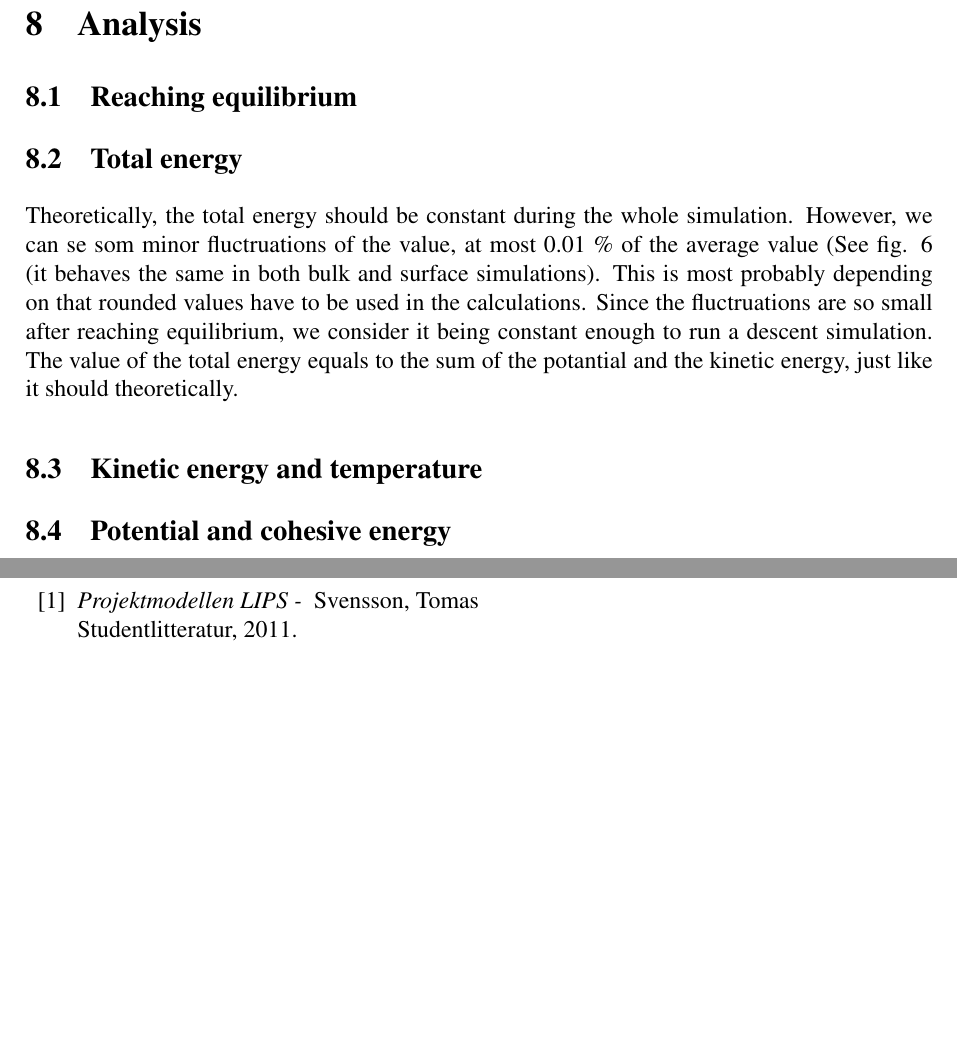
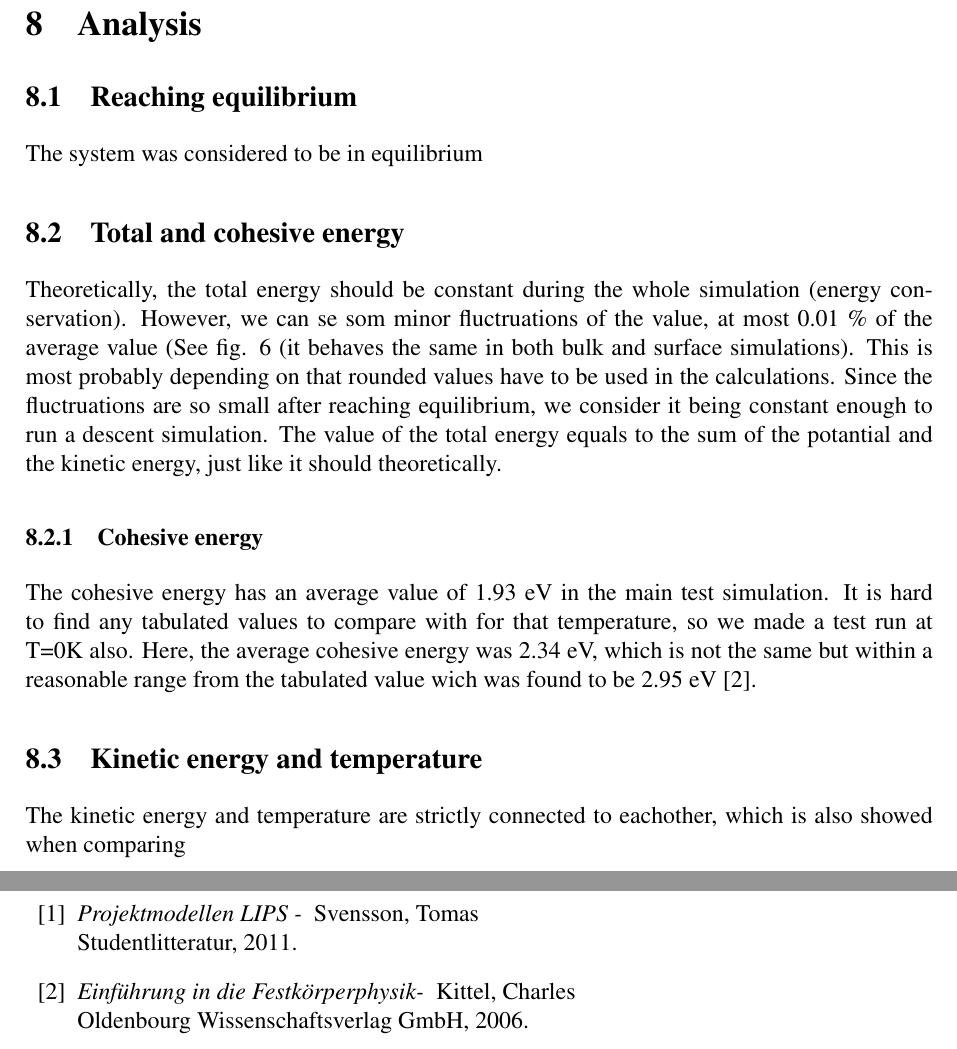
Before and after one commit to johanjoensson/TFYA50-Computational-Physics, a LaTeX document (Documentation/Final_report/final_report.tex, which reads Documentation/Final_report/analysis.tex): two parts of pages 19 and 20 of 21 before the commit and two parts of pages 19 and 21 of 22 after it, joined at a grey line, cut so that both start at the same text, the shorter picture padded with empty space. Compiled offline with pdfLaTeX.

Commit message:
semi-done some parts on analysis

```diff
--- a/Documentation/Final_report/analysis.tex
+++ b/Documentation/Final_report/analysis.tex
@@ -1,15 +1,19 @@
 \section{Analysis}
 
 \subsection{Reaching equilibrium}
+The system was considered to be in equilibrium
 
-\subsection{Total energy}
-Theoretically, the total energy should be constant during the whole simulation. However, we can se som minor fluctruations of the value, at most 0.01 \% of the average value (See fig. \ref{totale} (it behaves the same in both bulk and surface simulations). This is most probably depending on that rounded values have to be used in the calculations. Since the fluctruations are so small after reaching equilibrium, we consider it being constant enough to run a descent simulation.
+\subsection{Total and cohesive energy}
+Theoretically, the total energy should be constant during the whole simulation (energy conservation). However, we can se som minor fluctruations of the value, at most 0.01 \% of the average value (See fig. \ref{totale} (it behaves the same in both bulk and surface simulations). This is most probably depending on that rounded values have to be used in the calculations. Since the fluctruations are so small after reaching equilibrium, we consider it being constant enough to run a descent simulation.
 The value of the total energy equals to the sum of the potantial and the kinetic energy, just like it should theoretically.
+\subsubsection{Cohesive energy}
+The cohesive energy has an average value of 1.93 eV in the main test simulation. It is hard to find any tabulated values to compare with for that temperature, so we made a test run at T=0K also. Here, the average cohesive energy was 2.34 eV, which is not the same but within a reasonable range from the tabulated value wich was found to be 2.95 eV \cite{kittel}.
 
 \subsection{Kinetic energy and temperature}
+The kinetic energy and temperature are strictly connected to eachother, which is also showed when comparing
 
-
-\subsection{Potential and cohesive energy}
+\subsection{Potential energy}
+After reaching equilibrium, the potential energy fluctruates with less than 0.1\%. The
 
 \subsection{MSD and diffusion coefficient}
 
--- a/Documentation/Final_report/final_report.tex
+++ b/Documentation/Final_report/final_report.tex
@@ -247,9 +247,10 @@
 \begin{thebibliography}{99}
 \bibitem{lipskompendiet}\textit{Projektmodellen LIPS - } Svensson, Tomas
 \\Studentlitteratur, 2011.
+\bibitem{kittel}\textit{Einführung in die Festkörperphysik- } Kittel, Charles
+\\Oldenbourg Wissenschaftsverlag GmbH, 2006.
 \end{thebibliography}
 \newpage
-
 \appendix
 \section{Appendix}
 \label{LetterOA}
```
